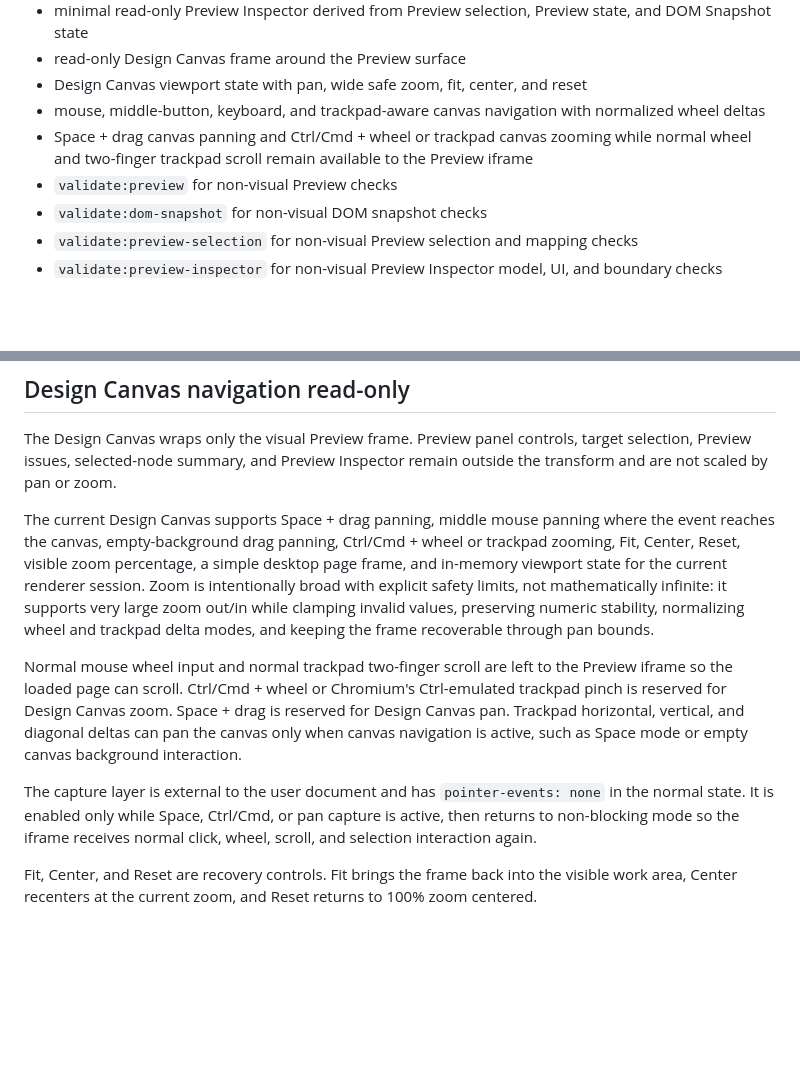
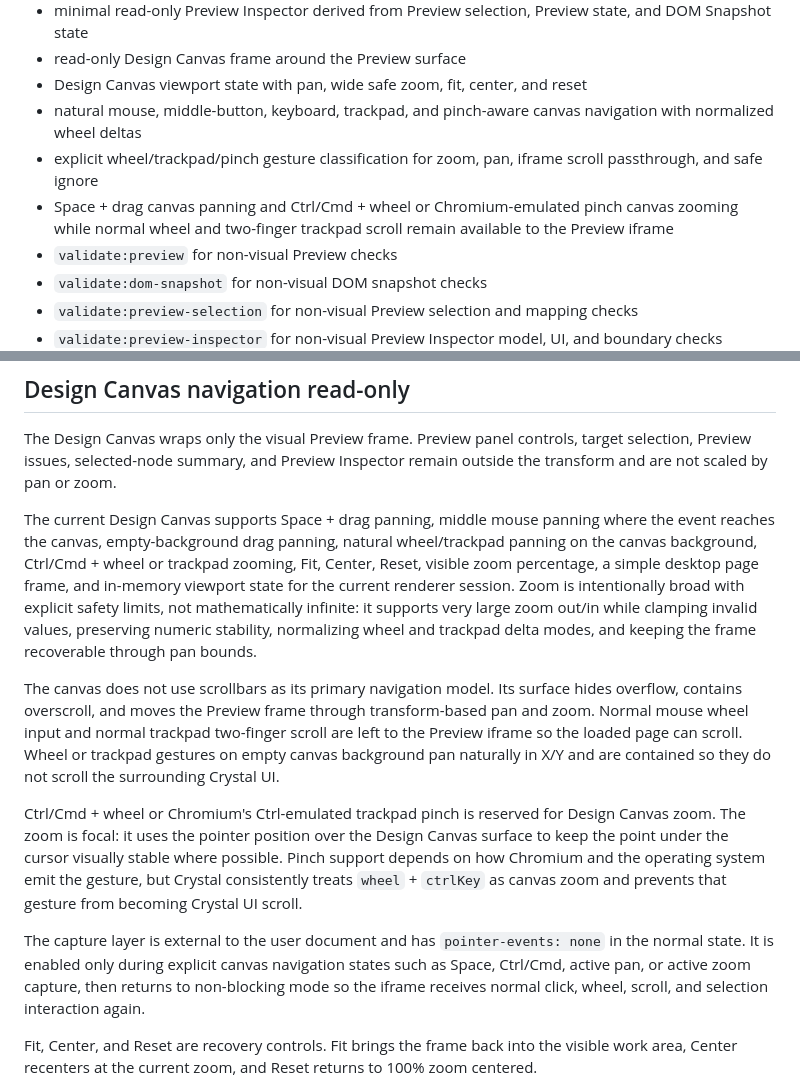
Before and after one commit to krestosa/Crystal, a Markdown page: README.md, 2 parts joined by grey strips. Rendered like a GitHub page; blank space fills up the shorter version.

Commit message:
Document Design Canvas natural input boundaries

```diff
--- a/README.md
+++ b/README.md
@@ -112,8 +112,9 @@ Implemented:
 - minimal read-only Preview Inspector derived from Preview selection, Preview state, and DOM Snapshot state
 - read-only Design Canvas frame around the Preview surface
 - Design Canvas viewport state with pan, wide safe zoom, fit, center, and reset
-- mouse, middle-button, keyboard, and trackpad-aware canvas navigation with normalized wheel deltas
-- Space + drag canvas panning and Ctrl/Cmd + wheel or trackpad canvas zooming while normal wheel and two-finger trackpad scroll remain available to the Preview iframe
+- natural mouse, middle-button, keyboard, trackpad, and pinch-aware canvas navigation with normalized wheel deltas
+- explicit wheel/trackpad/pinch gesture classification for zoom, pan, iframe scroll passthrough, and safe ignore
+- Space + drag canvas panning and Ctrl/Cmd + wheel or Chromium-emulated pinch canvas zooming while normal wheel and two-finger trackpad scroll remain available to the Preview iframe
 - `validate:preview` for non-visual Preview checks
 - `validate:dom-snapshot` for non-visual DOM snapshot checks
 - `validate:preview-selection` for non-visual Preview selection and mapping checks
@@ -162,11 +163,13 @@ Watcher reload is conservative. Preview reload is considered after Project Graph
 
 The Design Canvas wraps only the visual Preview frame. Preview panel controls, target selection, Preview issues, selected-node summary, and Preview Inspector remain outside the transform and are not scaled by pan or zoom.
 
-The current Design Canvas supports Space + drag panning, middle mouse panning where the event reaches the canvas, empty-background drag panning, Ctrl/Cmd + wheel or trackpad zooming, Fit, Center, Reset, visible zoom percentage, a simple desktop page frame, and in-memory viewport state for the current renderer session. Zoom is intentionally broad with explicit safety limits, not mathematically infinite: it supports very large zoom out/in while clamping invalid values, preserving numeric stability, normalizing wheel and trackpad delta modes, and keeping the frame recoverable through pan bounds.
+The current Design Canvas supports Space + drag panning, middle mouse panning where the event reaches the canvas, empty-background drag panning, natural wheel/trackpad panning on the canvas background, Ctrl/Cmd + wheel or trackpad zooming, Fit, Center, Reset, visible zoom percentage, a simple desktop page frame, and in-memory viewport state for the current renderer session. Zoom is intentionally broad with explicit safety limits, not mathematically infinite: it supports very large zoom out/in while clamping invalid values, preserving numeric stability, normalizing wheel and trackpad delta modes, and keeping the frame recoverable through pan bounds.
 
-Normal mouse wheel input and normal trackpad two-finger scroll are left to the Preview iframe so the loaded page can scroll. Ctrl/Cmd + wheel or Chromium's Ctrl-emulated trackpad pinch is reserved for Design Canvas zoom. Space + drag is reserved for Design Canvas pan. Trackpad horizontal, vertical, and diagonal deltas can pan the canvas only when canvas navigation is active, such as Space mode or empty canvas background interaction.
+The canvas does not use scrollbars as its primary navigation model. Its surface hides overflow, contains overscroll, and moves the Preview frame through transform-based pan and zoom. Normal mouse wheel input and normal trackpad two-finger scroll are left to the Preview iframe so the loaded page can scroll. Wheel or trackpad gestures on empty canvas background pan naturally in X/Y and are contained so they do not scroll the surrounding Crystal UI.
 
-The capture layer is external to the user document and has `pointer-events: none` in the normal state. It is enabled only while Space, Ctrl/Cmd, or pan capture is active, then returns to non-blocking mode so the iframe receives normal click, wheel, scroll, and selection interaction again.
+Ctrl/Cmd + wheel or Chromium's Ctrl-emulated trackpad pinch is reserved for Design Canvas zoom. The zoom is focal: it uses the pointer position over the Design Canvas surface to keep the point under the cursor visually stable where possible. Pinch support depends on how Chromium and the operating system emit the gesture, but Crystal consistently treats `wheel` + `ctrlKey` as canvas zoom and prevents that gesture from becoming Crystal UI scroll.
+
+The capture layer is external to the user document and has `pointer-events: none` in the normal state. It is enabled only during explicit canvas navigation states such as Space, Ctrl/Cmd, active pan, or active zoom capture, then returns to non-blocking mode so the iframe receives normal click, wheel, scroll, and selection interaction again.
 
 Fit, Center, and Reset are recovery controls. Fit brings the frame back into the visible work area, Center recenters at the current zoom, and Reset returns to 100% zoom centered.
 
```
